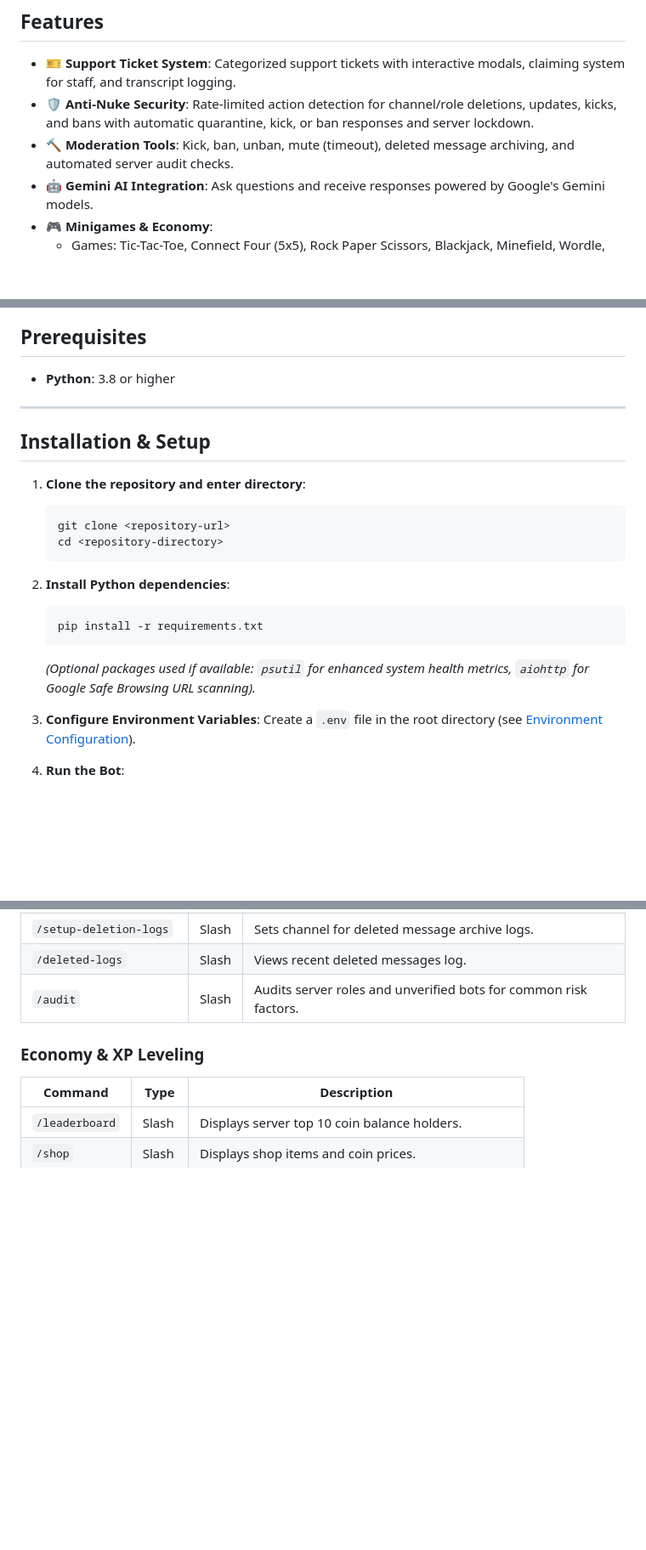
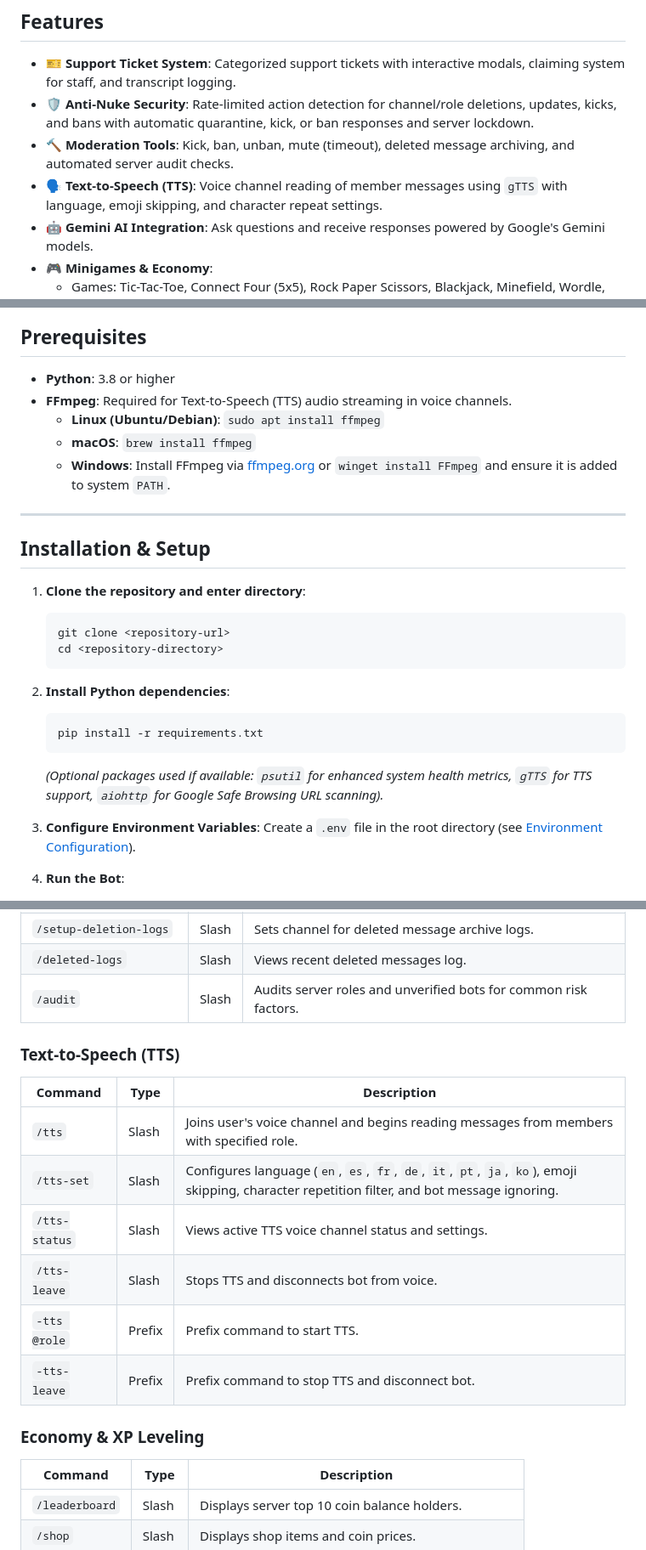
Before and after one commit to Hridhaan086833/HP-Bot, a Markdown page: README.md, 3 parts joined by grey strips. Shown at 85% size. GitHub-like rendering; blank space fills up the shorter version.

````diff
--- a/README.md
+++ b/README.md
@@ -29,6 +30,7 @@ A feature-rich, multi-functional Discord bot written in Python using `discord.py
 - **🎫 Support Ticket System**: Categorized support tickets with interactive modals, claiming system for staff, and transcript logging.
 - **🛡️ Anti-Nuke Security**: Rate-limited action detection for channel/role deletions, updates, kicks, and bans with automatic quarantine, kick, or ban responses and server lockdown.
 - **🔨 Moderation Tools**: Kick, ban, unban, mute (timeout), deleted message archiving, and automated server audit checks.
+- **🗣️ Text-to-Speech (TTS)**: Voice channel reading of member messages using `gTTS` with language, emoji skipping, and character repeat settings.
 - **🤖 Gemini AI Integration**: Ask questions and receive responses powered by Google's Gemini models.
 - **🎮 Minigames & Economy**:
   - Games: Tic-Tac-Toe, Connect Four (5x5), Rock Paper Scissors, Blackjack, Minefield, Wordle, Hangman, Trivia, Coin Slots, Coinflip, Roulette, Pokemon Guess, Math Race, Unscramble, Emoji Quiz, Dungeon Explorer, and High-Low.
@@ -41,6 +43,10 @@ A feature-rich, multi-functional Discord bot written in Python using `discord.py
 ## Prerequisites
 
 - **Python**: 3.8 or higher
+- **FFmpeg**: Required for Text-to-Speech (TTS) audio streaming in voice channels.
+  - **Linux (Ubuntu/Debian)**: `sudo apt install ffmpeg`
+  - **macOS**: `brew install ffmpeg`
+  - **Windows**: Install FFmpeg via [ffmpeg.org](https://ffmpeg.org/) or `winget install FFmpeg` and ensure it is added to system `PATH`.
 
 ---
 
@@ -56,7 +62,7 @@ A feature-rich, multi-functional Discord bot written in Python using `discord.py
    ```bash
    pip install -r requirements.txt
    ```
-   *(Optional packages used if available: `psutil` for enhanced system health metrics, `aiohttp` for Google Safe Browsing URL scanning).*
+   *(Optional packages used if available: `psutil` for enhanced system health metrics, `gTTS` for TTS support, `aiohttp` for Google Safe Browsing URL scanning).*
 
 3. **Configure Environment Variables**:
    Create a `.env` file in the root directory (see [Environment Configuration](#environment-configuration-env)).
@@ -162,6 +169,17 @@ Admin commands to control server anti-nuke safeguards (`/antinuke <subcommand>`)
 | `/setup-deletion-logs` | Slash | Sets channel for deleted message archive logs. |
 | `/deleted-logs` | Slash | Views recent deleted messages log. |
 | `/audit` | Slash | Audits server roles and unverified bots for common risk factors. |
+
+### Text-to-Speech (TTS)
+
+| Command | Type | Description |
+|---|---|---|
+| `/tts` | Slash | Joins user's voice channel and begins reading messages from members with specified role. |
+| `/tts-set` | Slash | Configures language (`en`, `es`, `fr`, `de`, `it`, `pt`, `ja`, `ko`), emoji skipping, character repetition filter, and bot message ignoring. |
+| `/tts-status` | Slash | Views active TTS voice channel status and settings. |
+| `/tts-leave` | Slash | Stops TTS and disconnects bot from voice. |
+| `-tts @role` | Prefix | Prefix command to start TTS. |
+| `-tts-leave` | Prefix | Prefix command to stop TTS and disconnect bot. |
 
 ### Economy & XP Leveling
 
````
Also changed, not shown: other parts of README.md (+3 -1 lines).
